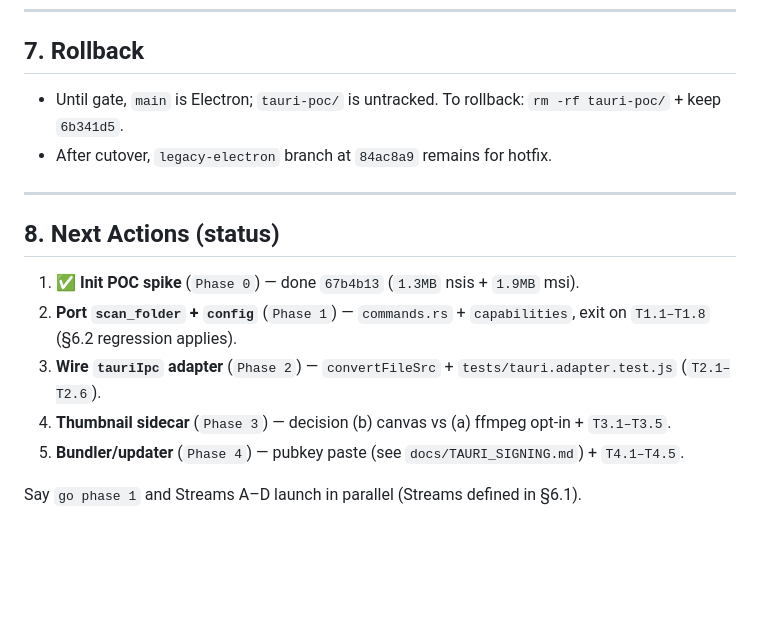
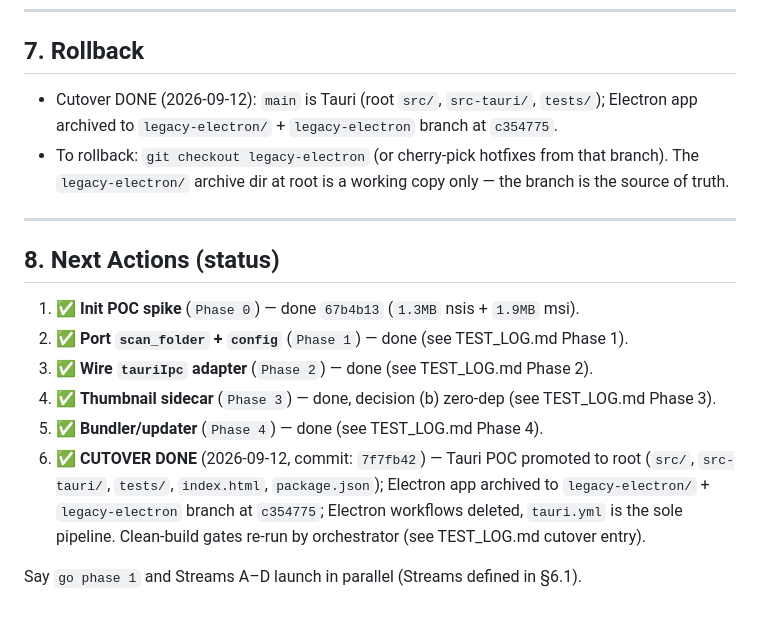
Before and after one commit to rajandiappan/RustyPlayer, a Markdown page: TAURI_PORT_PLAN.md, the part around the change. Rendered like a GitHub page; blank space fills up the shorter version.

```diff
--- a/TAURI_PORT_PLAN.md
+++ b/TAURI_PORT_PLAN.md
@@ -218,17 +218,18 @@ Coordination: `tauri-poc/` isolated, `main` frozen; daily parity check (same fol
 
 ## 7. Rollback
 
-- Until gate, `main` is Electron; `tauri-poc/` is untracked. To rollback: `rm -rf tauri-poc/` + keep `6b341d5`.
-- After cutover, `legacy-electron` branch at `84ac8a9` remains for hotfix.
+- Cutover DONE (2026-09-12): `main` is Tauri (root `src/`, `src-tauri/`, `tests/`); Electron app archived to `legacy-electron/` + `legacy-electron` branch at `c354775`.
+- To rollback: `git checkout legacy-electron` (or cherry-pick hotfixes from that branch). The `legacy-electron/` archive dir at root is a working copy only — the branch is the source of truth.
 
 ---
 
 ## 8. Next Actions (status)
 
 1. ✅ **Init POC spike** (`Phase 0`) — done `67b4b13` (`1.3MB` nsis + `1.9MB` msi).
-2. **Port `scan_folder` + `config`** (`Phase 1`) — `commands.rs` + `capabilities`, exit on `T1.1–T1.8` (§6.2 regression applies).
-3. **Wire `tauriIpc` adapter** (`Phase 2`) — `convertFileSrc` + `tests/tauri.adapter.test.js` (`T2.1–T2.6`).
-4. **Thumbnail sidecar** (`Phase 3`) — decision (b) canvas vs (a) ffmpeg opt-in + `T3.1–T3.5`.
-5. **Bundler/updater** (`Phase 4`) — pubkey paste (see `docs/TAURI_SIGNING.md`) + `T4.1–T4.5`.
+2. ✅ **Port `scan_folder` + `config`** (`Phase 1`) — done (see TEST_LOG.md Phase 1).
+3. ✅ **Wire `tauriIpc` adapter** (`Phase 2`) — done (see TEST_LOG.md Phase 2).
+4. ✅ **Thumbnail sidecar** (`Phase 3`) — done, decision (b) zero-dep (see TEST_LOG.md Phase 3).
+5. ✅ **Bundler/updater** (`Phase 4`) — done (see TEST_LOG.md Phase 4).
+6. ✅ **CUTOVER DONE** (2026-09-12, commit: `7f7fb42`) — Tauri POC promoted to root (`src/`, `src-tauri/`, `tests/`, `index.html`, `package.json`); Electron app archived to `legacy-electron/` + `legacy-electron` branch at `c354775`; Electron workflows deleted, `tauri.yml` is the sole pipeline. Clean-build gates re-run by orchestrator (see TEST_LOG.md cutover entry).
 
 Say `go phase 1` and Streams A–D launch in parallel (Streams defined in §6.1).
```
Also changed, not shown: TEST_LOG.md (+22 -0 lines).
